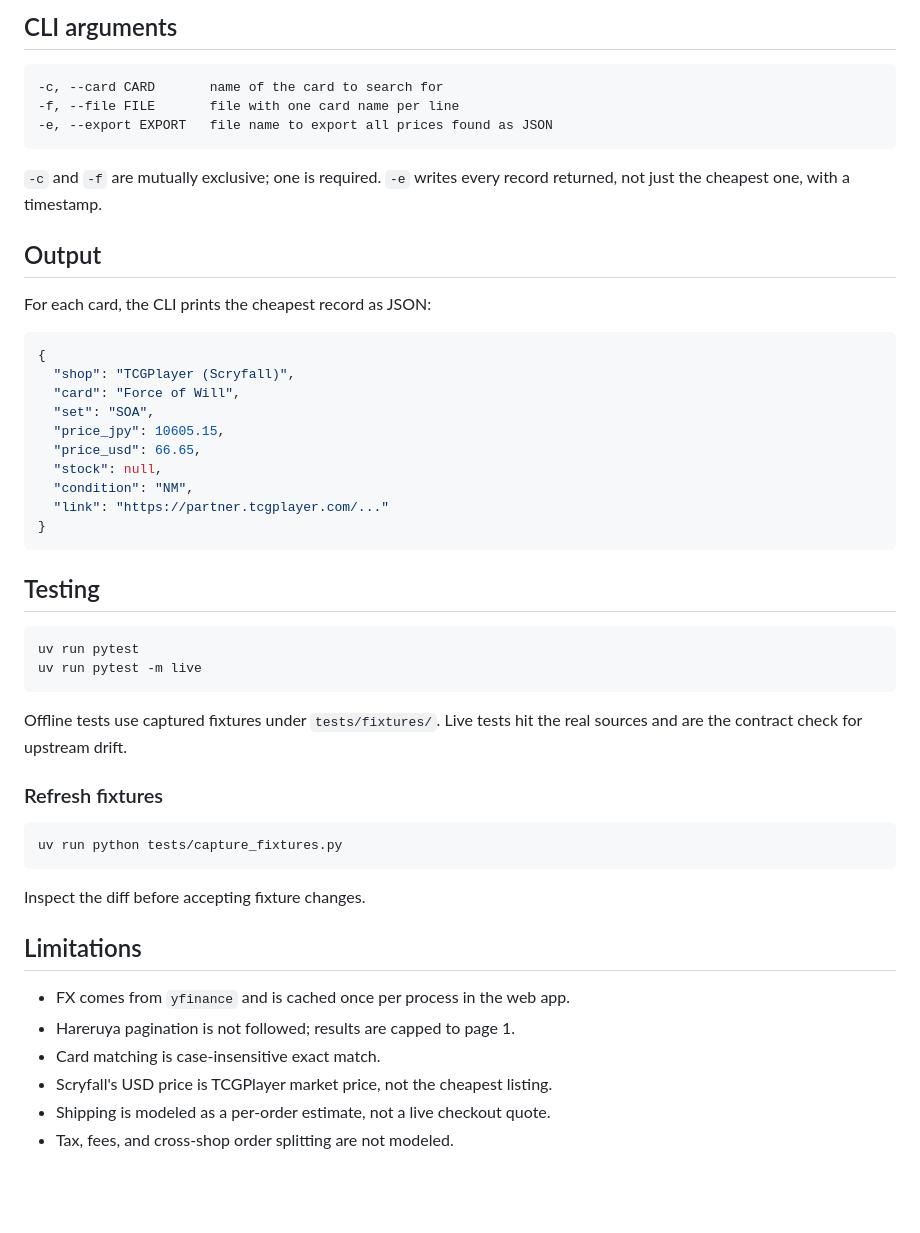
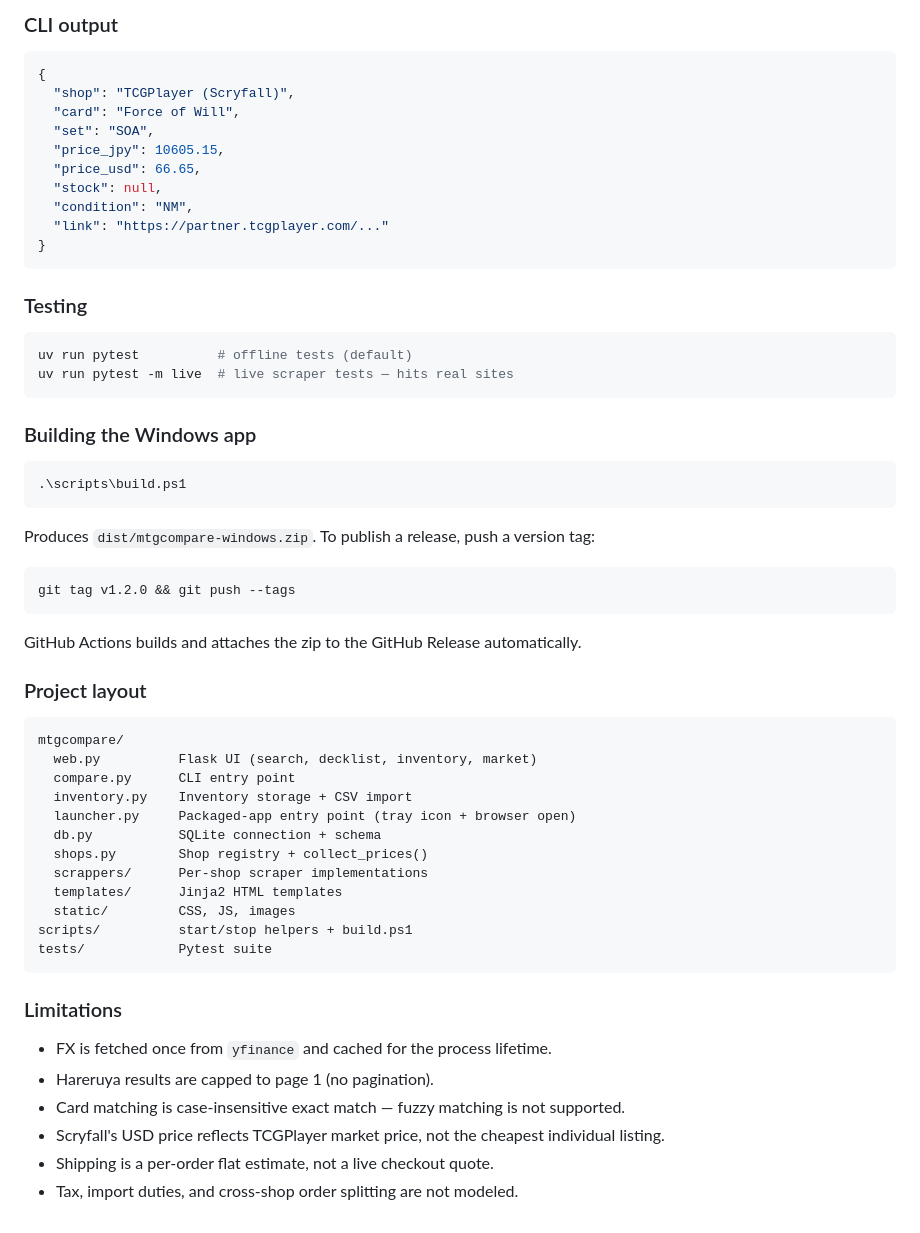
Before and after one commit to pvarasa/mtgcompare, a Markdown page: README.md, the part around one of its changes. Rendered like a GitHub page; blank space fills up the shorter version.

````diff
--- a/README.md
+++ b/README.md
@@ -119,17 +95,4 @@ Startup helpers:
-## CLI arguments
-
-```text
--c, --card CARD       name of the card to search for
--f, --file FILE       file with one card name per line
--e, --export EXPORT   file name to export all prices found as JSON
-```
-
-`-c` and `-f` are mutually exclusive; one is required. `-e` writes every
-record returned, not just the cheapest one, with a timestamp.
-
-## Output
-
-For each card, the CLI prints the cheapest record as JSON:
+### CLI output
 
 ```json
 {
@@ -144,29 +107,49 @@ For each card, the CLI prints the cheapest record as JSON:
 }
 ```
 
-## Testing
+### Testing
 
 ```bash
-uv run pytest
-uv run pytest -m live
+uv run pytest          # offline tests (default)
+uv run pytest -m live  # live scraper tests — hits real sites
 ```
 
-Offline tests use captured fixtures under `tests/fixtures/`. Live tests hit
-the real sources and are the contract check for upstream drift.
+### Building the Windows app
 
-### Refresh fixtures
+```powershell
+.\scripts\build.ps1
+```
+
+Produces `dist/mtgcompare-windows.zip`. To publish a release, push a version tag:
 
 ```bash
-uv run python tests/capture_fixtures.py
+git tag v1.2.0 && git push --tags
 ```
 
-Inspect the diff before accepting fixture changes.
+GitHub Actions builds and attaches the zip to the GitHub Release automatically.
 
-## Limitations
+### Project layout
 
-- FX comes from `yfinance` and is cached once per process in the web app.
-- Hareruya pagination is not followed; results are capped to page 1.
-- Card matching is case-insensitive exact match.
-- Scryfall's USD price is TCGPlayer market price, not the cheapest listing.
-- Shipping is modeled as a per-order estimate, not a live checkout quote.
-- Tax, fees, and cross-shop order splitting are not modeled.
+```
+mtgcompare/
+  web.py          Flask UI (search, decklist, inventory, market)
+  compare.py      CLI entry point
+  inventory.py    Inventory storage + CSV import
+  launcher.py     Packaged-app entry point (tray icon + browser open)
+  db.py           SQLite connection + schema
+  shops.py        Shop registry + collect_prices()
+  scrappers/      Per-shop scraper implementations
+  templates/      Jinja2 HTML templates
+  static/         CSS, JS, images
+scripts/          start/stop helpers + build.ps1
+tests/            Pytest suite
+```
+
+### Limitations
+
+- FX is fetched once from `yfinance` and cached for the process lifetime.
+- Hareruya results are capped to page 1 (no pagination).
+- Card matching is case-insensitive exact match — fuzzy matching is not supported.
+- Scryfall's USD price reflects TCGPlayer market price, not the cheapest individual listing.
+- Shipping is a per-order flat estimate, not a live checkout quote.
+- Tax, import duties, and cross-shop order splitting are not modeled.
````
Also changed, not shown: other parts of README.md (+61 -85 lines), CLAUDE.md (+7 -3 lines).
